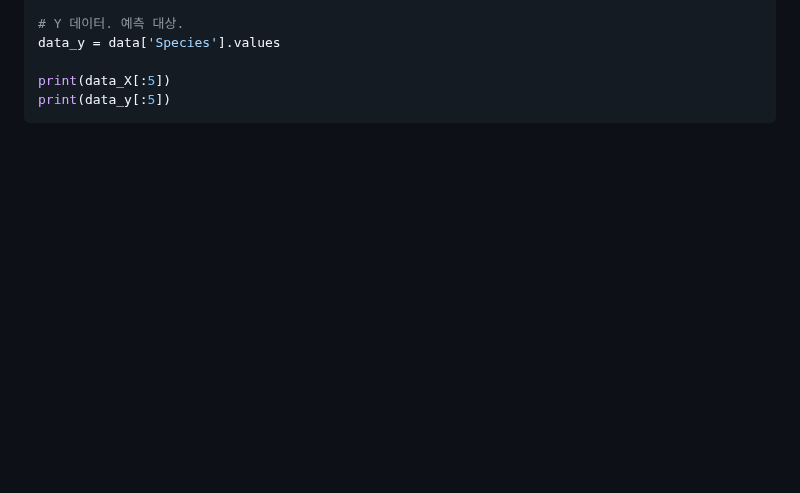
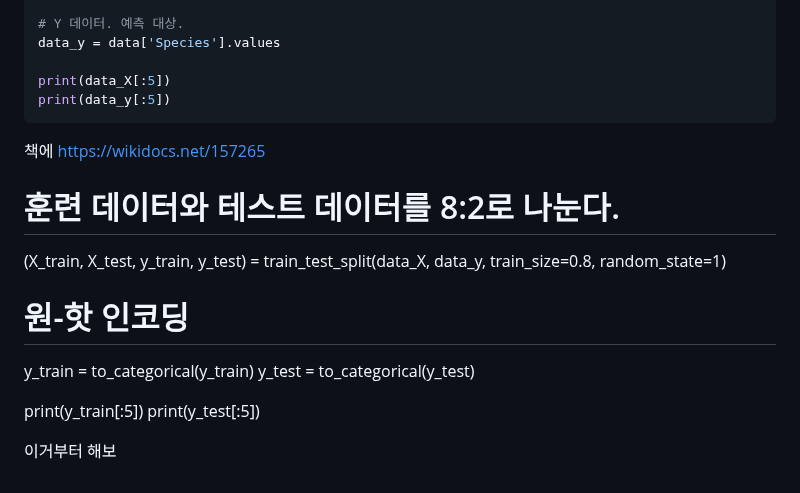
Before and after one commit to groomigroom/school, a Markdown page: 머신러닝/9주차_소프트맥스_회귀_실습.md, the part around the change. GitHub-like rendering; blank space fills up the shorter version.

Commit message:
Update 소프트맥스 회귀 실습 with data processing
Add training and testing data split and one-hot encoding.

````diff
--- a/머신러닝/9주차_소프트맥스_회귀_실습.md
+++ b/머신러닝/9주차_소프트맥스_회귀_실습.md
@@ -103,3 +103,18 @@ data_y = data['Species'].values
 print(data_X[:5])
 print(data_y[:5])
 ```
+
+책에
+https://wikidocs.net/157265
+
+# 훈련 데이터와 테스트 데이터를 8:2로 나눈다.
+(X_train, X_test, y_train, y_test) = train_test_split(data_X, data_y, train_size=0.8, random_state=1)
+
+# 원-핫 인코딩
+y_train = to_categorical(y_train)
+y_test = to_categorical(y_test)
+
+print(y_train[:5])
+print(y_test[:5])
+
+이거부터 해보
````
